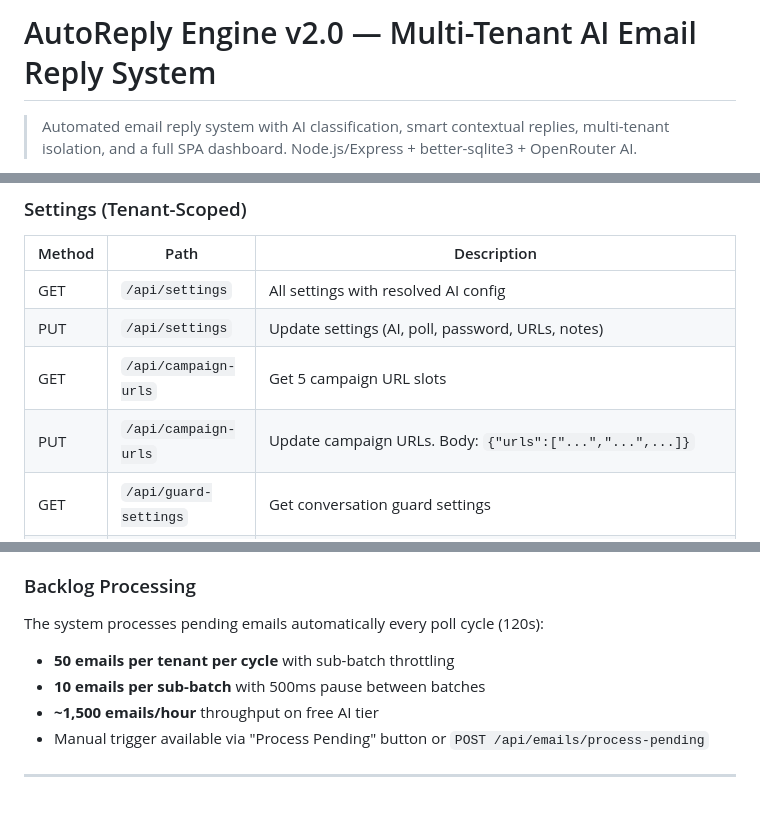
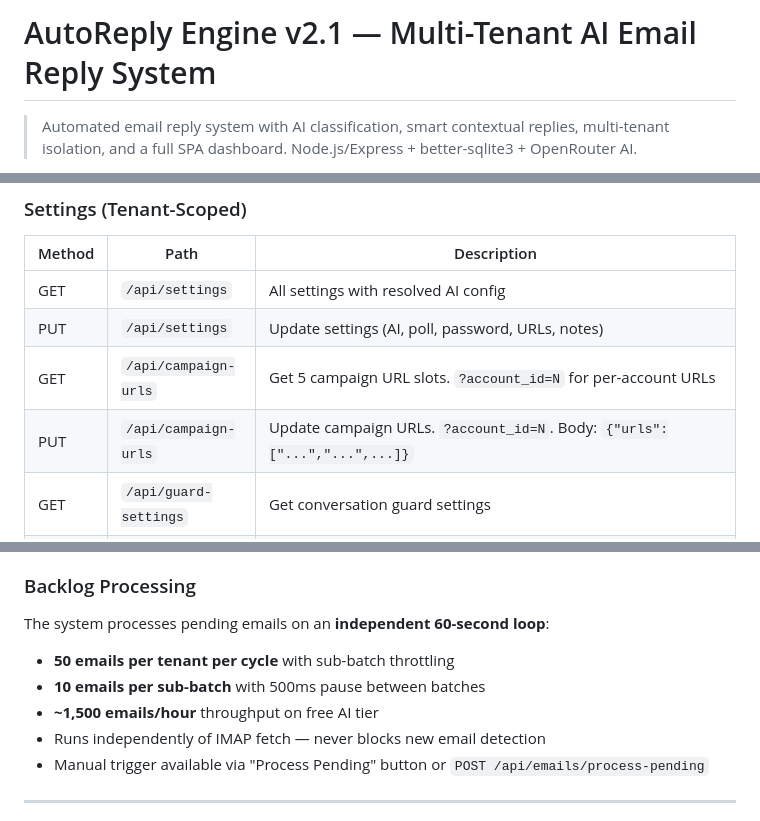
Before and after one commit to aprelay/autoreply-engine, a Markdown page: README.md, 3 parts joined by grey strips. GitHub-like rendering.

```diff
--- a/README.md
+++ b/README.md
@@ -1,4 +1,4 @@
-# AutoReply Engine v2.0 — Multi-Tenant AI Email Reply System
+# AutoReply Engine v2.1 — Multi-Tenant AI Email Reply System
 
 > Automated email reply system with AI classification, smart contextual replies, multi-tenant isolation, and a full SPA dashboard. Node.js/Express + better-sqlite3 + OpenRouter AI.
 
@@ -199,8 +213,8 @@ All API calls require `?pw=` parameter. Master password provides global access.
 |--------|------|-------------|
 | GET | `/api/settings` | All settings with resolved AI config |
 | PUT | `/api/settings` | Update settings (AI, poll, password, URLs, notes) |
-| GET | `/api/campaign-urls` | Get 5 campaign URL slots |
-| PUT | `/api/campaign-urls` | Update campaign URLs. Body: `{"urls":["...","...",...]}` |
+| GET | `/api/campaign-urls` | Get 5 campaign URL slots. `?account_id=N` for per-account URLs |
+| PUT | `/api/campaign-urls` | Update campaign URLs. `?account_id=N`. Body: `{"urls":["...","...",...]}` |
 | GET | `/api/guard-settings` | Get conversation guard settings |
 | PUT | `/api/guard-settings` | Update guard. Body: `{"max_replies_per_sender":N,"sender_cooldown_hours":N}` |
 
@@ -383,10 +401,11 @@ webapp/
 - **Paused** — Account is skipped during polling
 
 ### Backlog Processing
-The system processes pending emails automatically every poll cycle (120s):
+The system processes pending emails on an **independent 60-second loop**:
 - **50 emails per tenant per cycle** with sub-batch throttling
 - **10 emails per sub-batch** with 500ms pause between batches
 - **~1,500 emails/hour** throughput on free AI tier
+- Runs independently of IMAP fetch — never blocks new email detection
 - Manual trigger available via "Process Pending" button or `POST /api/emails/process-pending`
 
 ---
```
Also changed, not shown: other parts of README.md (+28 -8 lines).
